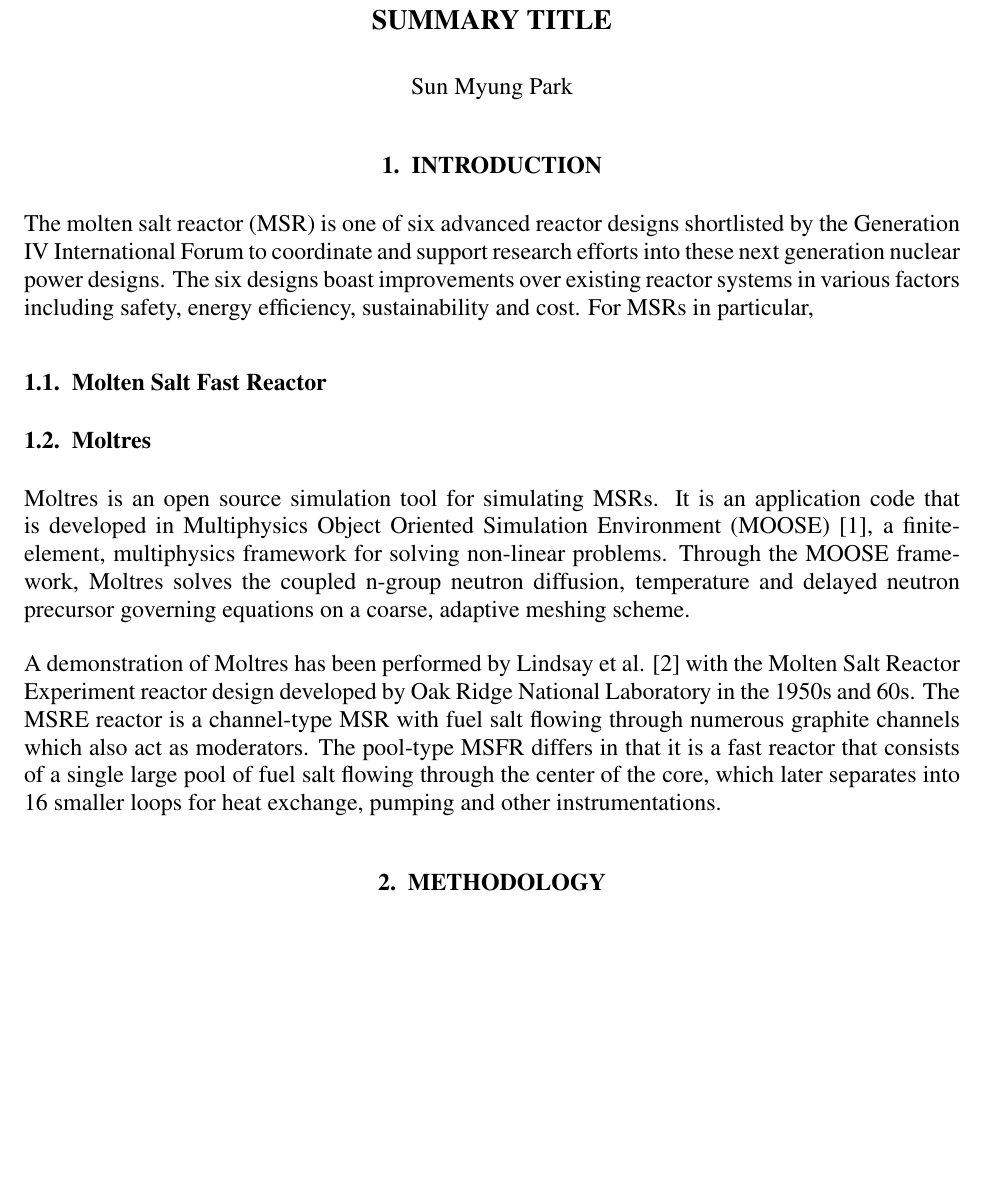
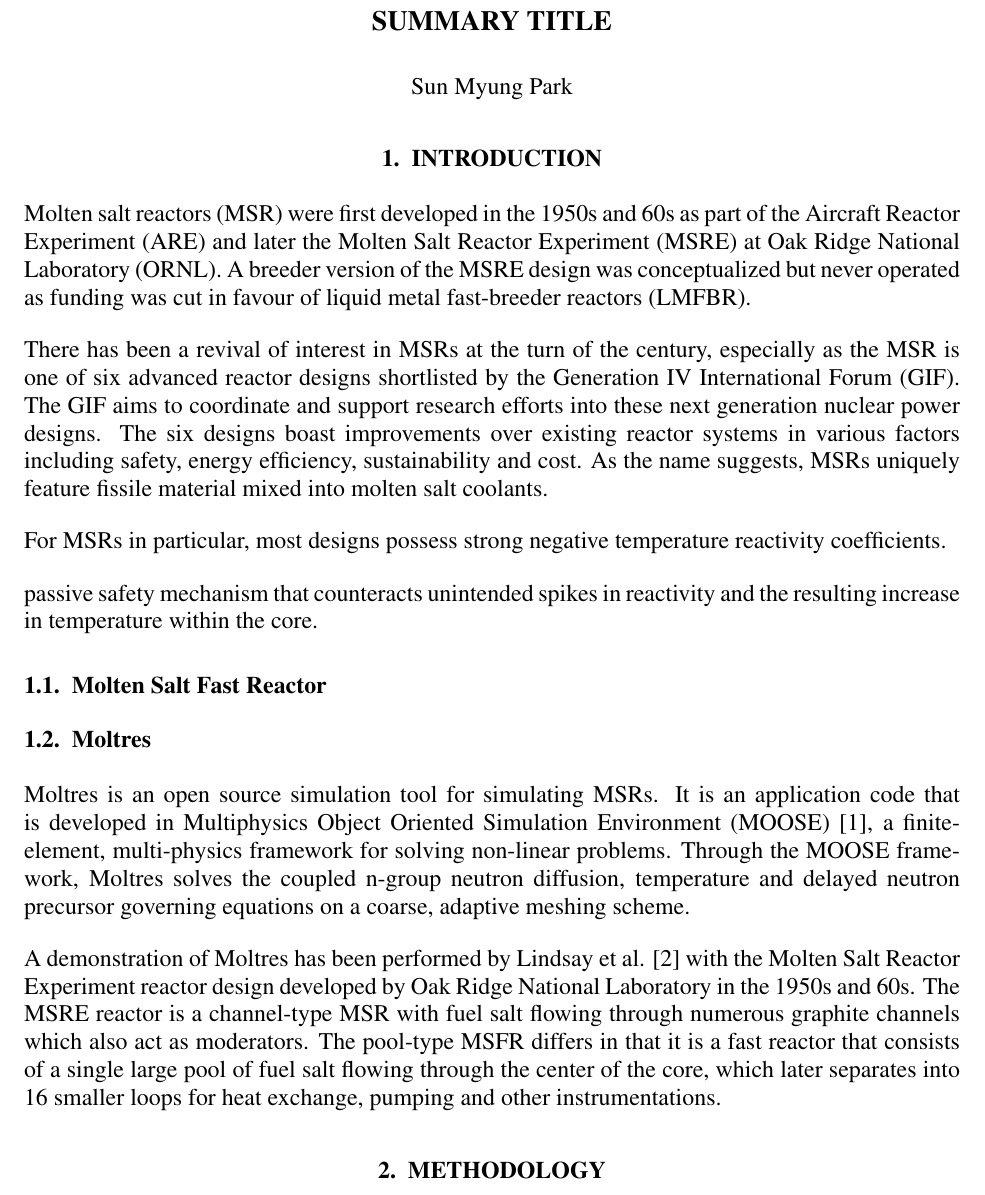
Before and after one commit to smpark7/2019-park-math-comp, a LaTeX document (summary/summary.tex): part of page 1 of 2, cut so that both start at the same text, the shorter picture padded with empty space. Compiled offline with LaTeX, dvips and Ghostscript.

Commit message:
Update summary.tex

```diff
--- a/summary/summary.tex
+++ b/summary/summary.tex
@@ -35,7 +35,13 @@
 
 \section{INTRODUCTION}
 
-The molten salt reactor (MSR) is one of six advanced reactor designs shortlisted by the Generation IV International Forum to coordinate and support research efforts into these next generation nuclear power designs. The six designs boast improvements over existing reactor systems in various factors including safety, energy efficiency, sustainability and cost. For MSRs in particular,
+Molten salt reactors (MSR) were first developed in the 1950s and 60s as part of the Aircraft Reactor Experiment (ARE) and later the Molten Salt Reactor Experiment (MSRE) at Oak Ridge National Laboratory (ORNL). A breeder version of the MSRE design was conceptualized but never operated as funding was cut in favour of liquid metal fast-breeder reactors (LMFBR).
+
+There has been a revival of interest in MSRs at the turn of the century, especially as the MSR is one of six advanced reactor designs shortlisted by the Generation IV International Forum (GIF). The GIF aims to coordinate and support research efforts into these next generation nuclear power designs. The six designs boast improvements over existing reactor systems in various factors including safety, energy efficiency, sustainability and cost. As the name suggests, MSRs uniquely feature fissile material mixed into molten salt coolants.
+
+For MSRs in particular, most designs possess strong negative temperature reactivity coefficients.
+
+ passive safety mechanism that counteracts unintended spikes in reactivity and the resulting increase in temperature within the core.
 
 \subsection{Molten Salt Fast Reactor}
 
@@ -43,7 +49,7 @@ The molten salt reactor (MSR) is one of six advanced reactor designs shortlisted
 
 \subsection{Moltres}
 
-Moltres is an open source simulation tool for simulating MSRs. It is an application code that is developed in Multiphysics Object Oriented Simulation Environment (MOOSE) \cite{gaston_moose:_2009}, a finite-element, multiphysics framework for solving non-linear problems. Through the MOOSE framework, Moltres solves the coupled n-group neutron diffusion, temperature and delayed neutron precursor governing equations on a coarse, adaptive meshing scheme.
+Moltres is an open source simulation tool for simulating MSRs. It is an application code that is developed in Multiphysics Object Oriented Simulation Environment (MOOSE) \cite{gaston_moose:_2009}, a finite-element, multi-physics framework for solving non-linear problems. Through the MOOSE framework, Moltres solves the coupled n-group neutron diffusion, temperature and delayed neutron precursor governing equations on a coarse, adaptive meshing scheme.
 
 
 
```
